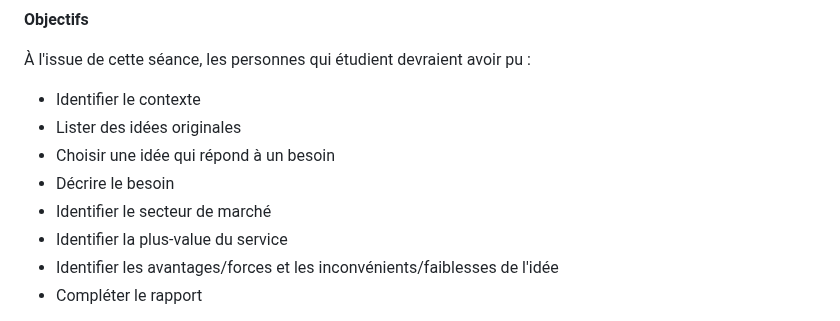
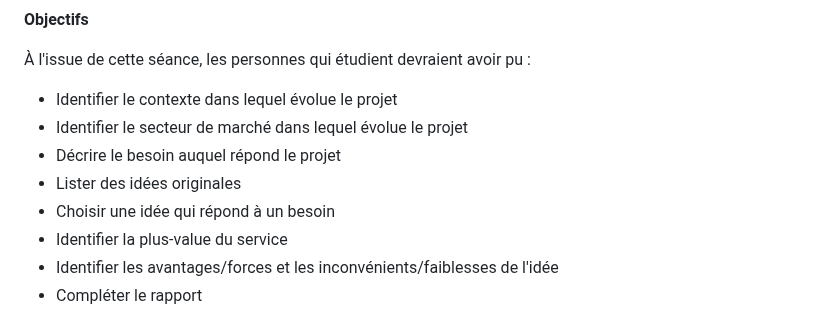
Before and after one commit to heig-vd-mvp-course/heig-vd-mvp-course, a Markdown page: README.md, the part around the change. Rendered like a GitHub page; folded sections open.

```diff
--- a/README.md
+++ b/README.md
@@ -283,11 +283,11 @@ il est recommandé pour la semaine suivante de :
 
 À l'issue de cette séance, les personnes qui étudient devraient avoir pu :
 
-- Identifier le contexte
+- Identifier le contexte dans lequel évolue le projet
+- Identifier le secteur de marché dans lequel évolue le projet
+- Décrire le besoin auquel répond le projet
 - Lister des idées originales
 - Choisir une idée qui répond à un besoin
-- Décrire le besoin
-- Identifier le secteur de marché
 - Identifier la plus-value du service
 - Identifier les avantages/forces et les inconvénients/faiblesses de l'idée
 - Compléter le rapport
```
Also changed, not shown: 02-projet-constitution-des-groupes-identification-dune-idee-de-son-public-cible-et-de-la-plus-value-dun-service/01-presentation/README.md (+18 -0 lines), 02-projet-constitution-des-groupes-identification-dune-idee-de-son-public-cible-et-de-la-plus-value-dun-service/02-support-de-cours/README.md (+3 -2 lines).
